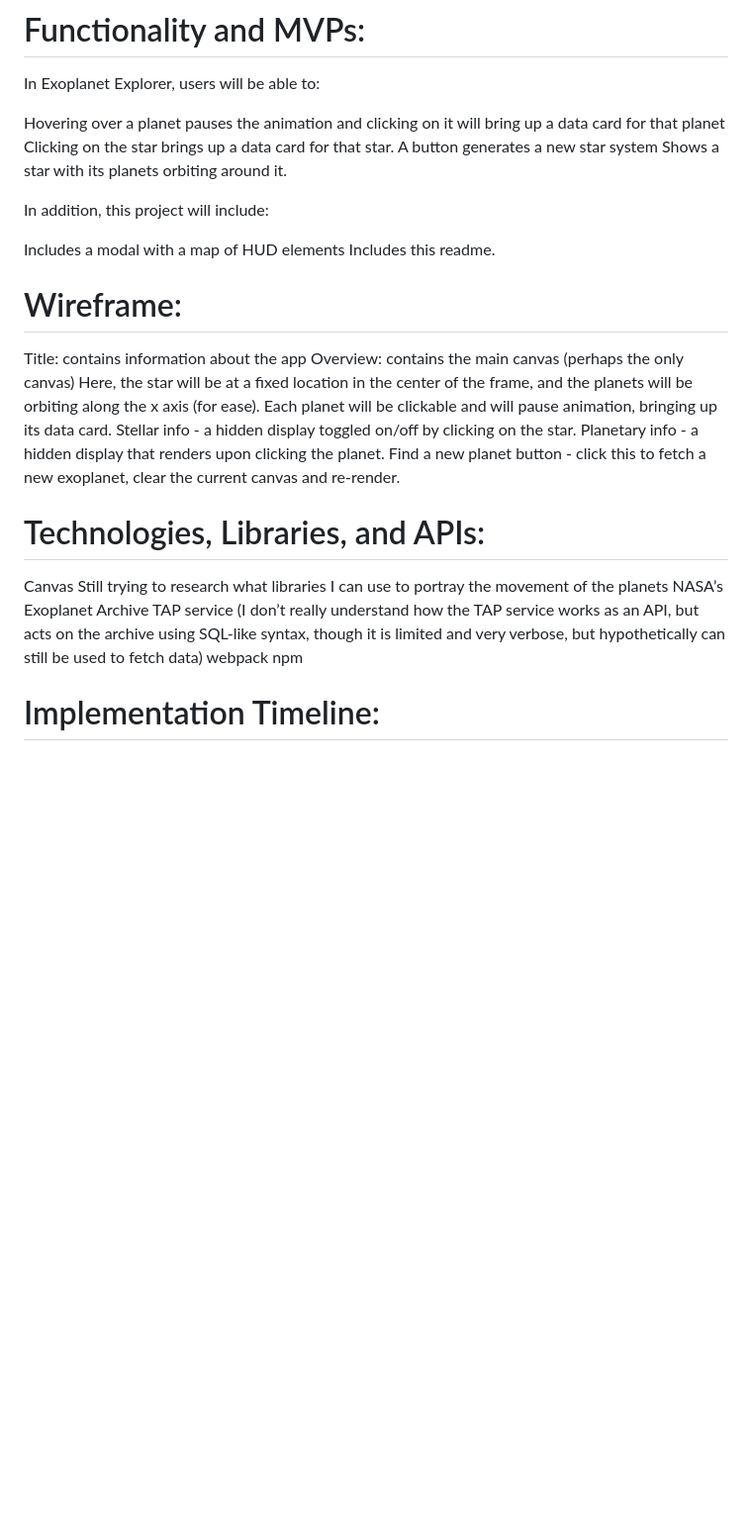
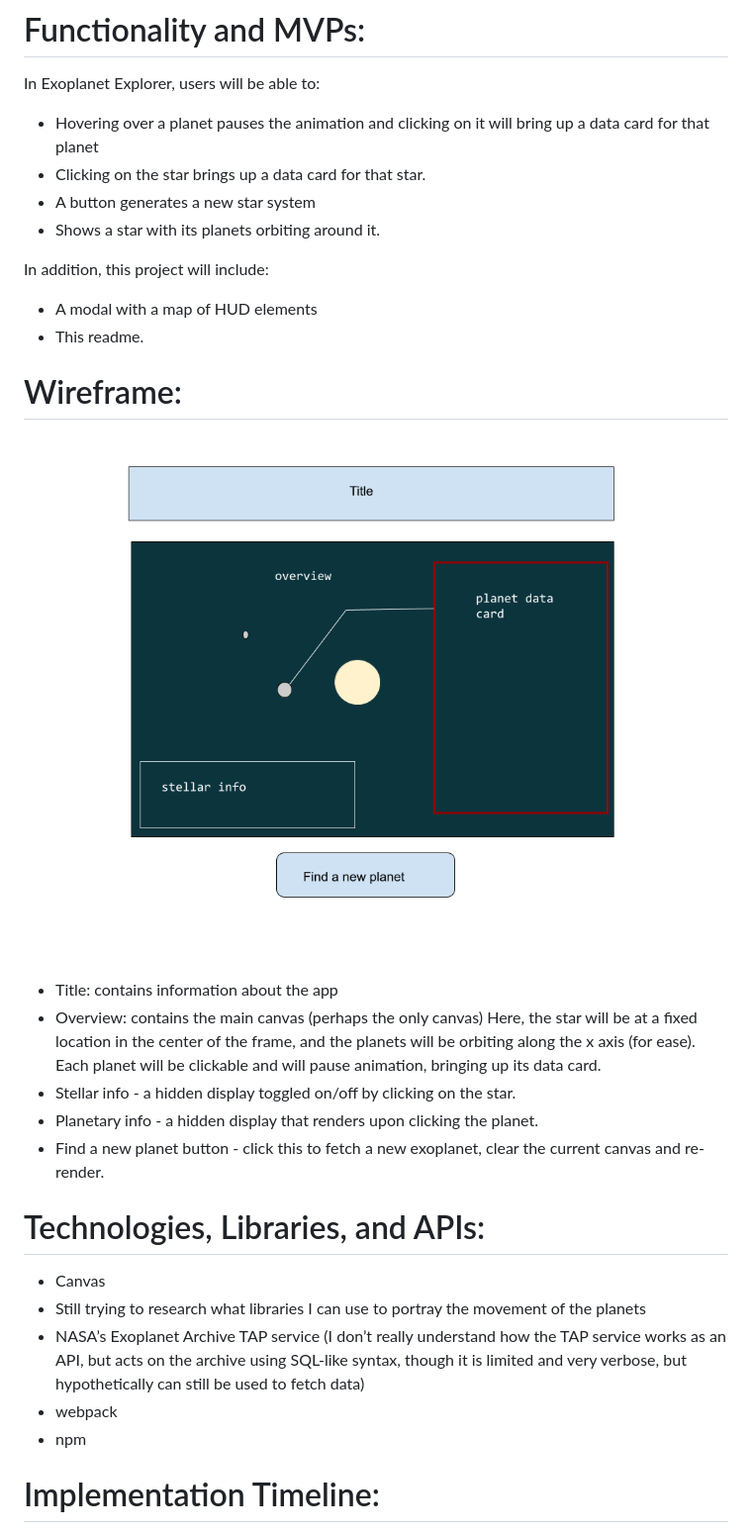
Before and after one commit to acheung-94/exoplanet-explorer, a Markdown page: README.md, the part around one of its changes. Shown at 99% size. Drawn GitHub-style; blank space fills up the shorter version.

```diff
--- a/README.md
+++ b/README.md
@@ -9,31 +9,30 @@ Visually, data will be presented using canvas 2d animation. The aesthetic theme
 # Functionality and MVPs:
 In Exoplanet Explorer, users will be able to:
 
-Hovering over a planet pauses the animation and clicking on it will bring up a data card for that planet
-Clicking on the star brings up a data card for that star.
-A button generates a new star system
-Shows a star with its planets orbiting around it.
+- Hovering over a planet pauses the animation and clicking on it will bring up a data card for that planet
+- Clicking on the star brings up a data card for that star.
+- A button generates a new star system
+- Shows a star with its planets orbiting around it.
 
 In addition, this project will include:
 
-
-Includes a modal with a map of HUD elements
-Includes this readme.
+- A modal with a map of HUD elements
+- This readme.
 
 
 # Wireframe:
-
-Title: contains information about the app
-Overview: contains the main canvas (perhaps the only canvas) Here, the star will be at a fixed location in the center of the frame, and the planets will be orbiting along the x axis (for ease). Each planet will be clickable and will pause animation, bringing up its data card.
-Stellar info - a hidden display toggled on/off by clicking on the star.
-Planetary info - a hidden display that renders upon clicking the planet.
-Find a new planet button - click this to fetch a new exoplanet, clear the current canvas and re-render.
+![wireframe](wireframe.png)
+- Title: contains information about the app
+- Overview: contains the main canvas (perhaps the only canvas) Here, the star will be at a fixed location in the center of the frame, and the planets will be orbiting along the x axis (for ease). Each planet will be clickable and will pause animation, bringing up its data card.
+- Stellar info - a hidden display toggled on/off by clicking on the star.
+- Planetary info - a hidden display that renders upon clicking the planet.
+- Find a new planet button - click this to fetch a new exoplanet, clear the current canvas and re-render.
 
 # Technologies, Libraries, and APIs:
-Canvas
-Still trying to research what libraries I can use to portray the movement of the planets
-NASA’s Exoplanet Archive TAP service (I don’t really understand how the TAP service works as an API, but acts on the archive using SQL-like syntax, though it is limited and very verbose, but hypothetically can still be used to fetch data)
-webpack
-npm
+- Canvas
+- Still trying to research what libraries I can use to portray the movement of the planets
+- NASA’s Exoplanet Archive TAP service (I don’t really understand how the TAP service works as an API, but acts on the archive using SQL-like syntax, though it is limited and very verbose, but hypothetically can still be used to fetch data)
+- webpack
+- npm
 
 # Implementation Timeline:
```
Also changed, not shown: other parts of README.md (+15 -15 lines).
